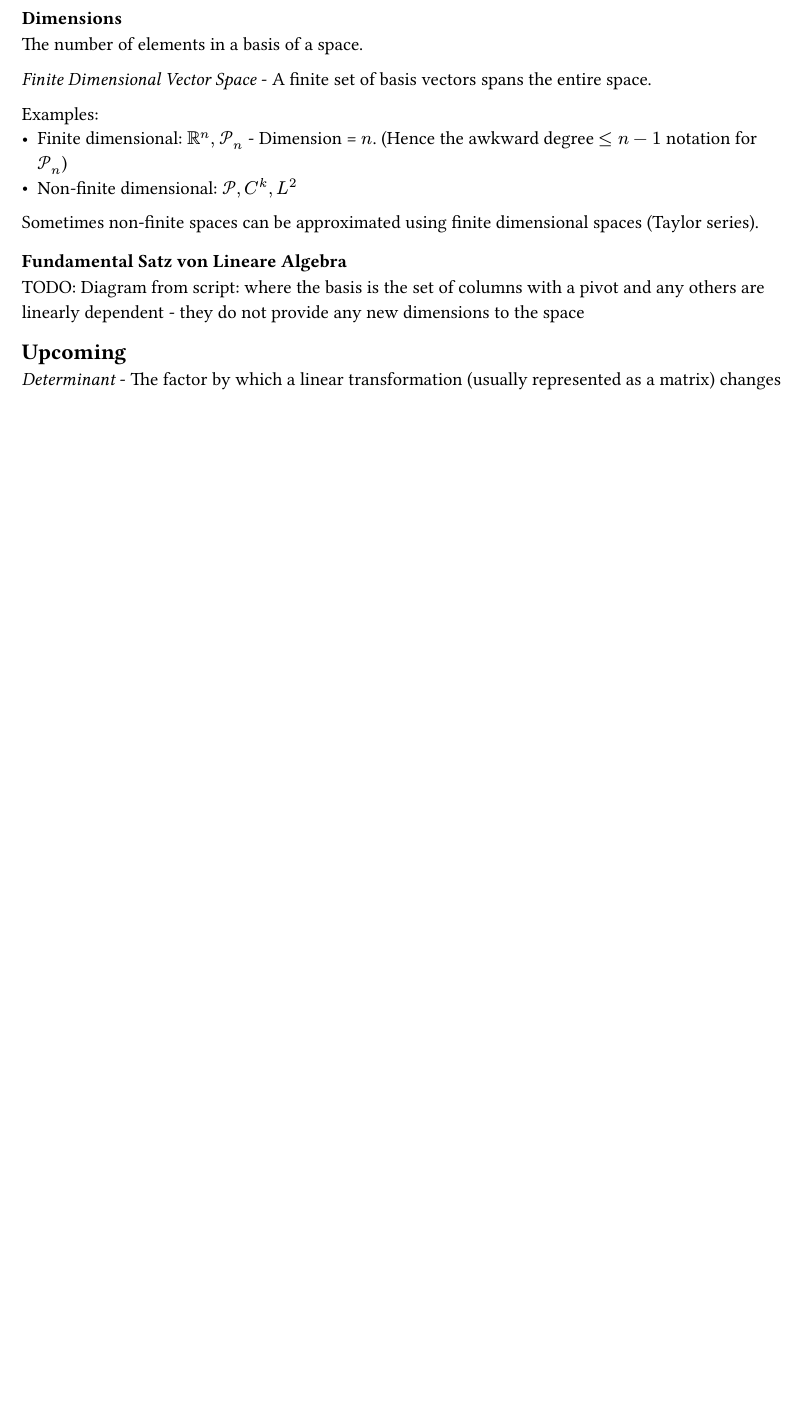
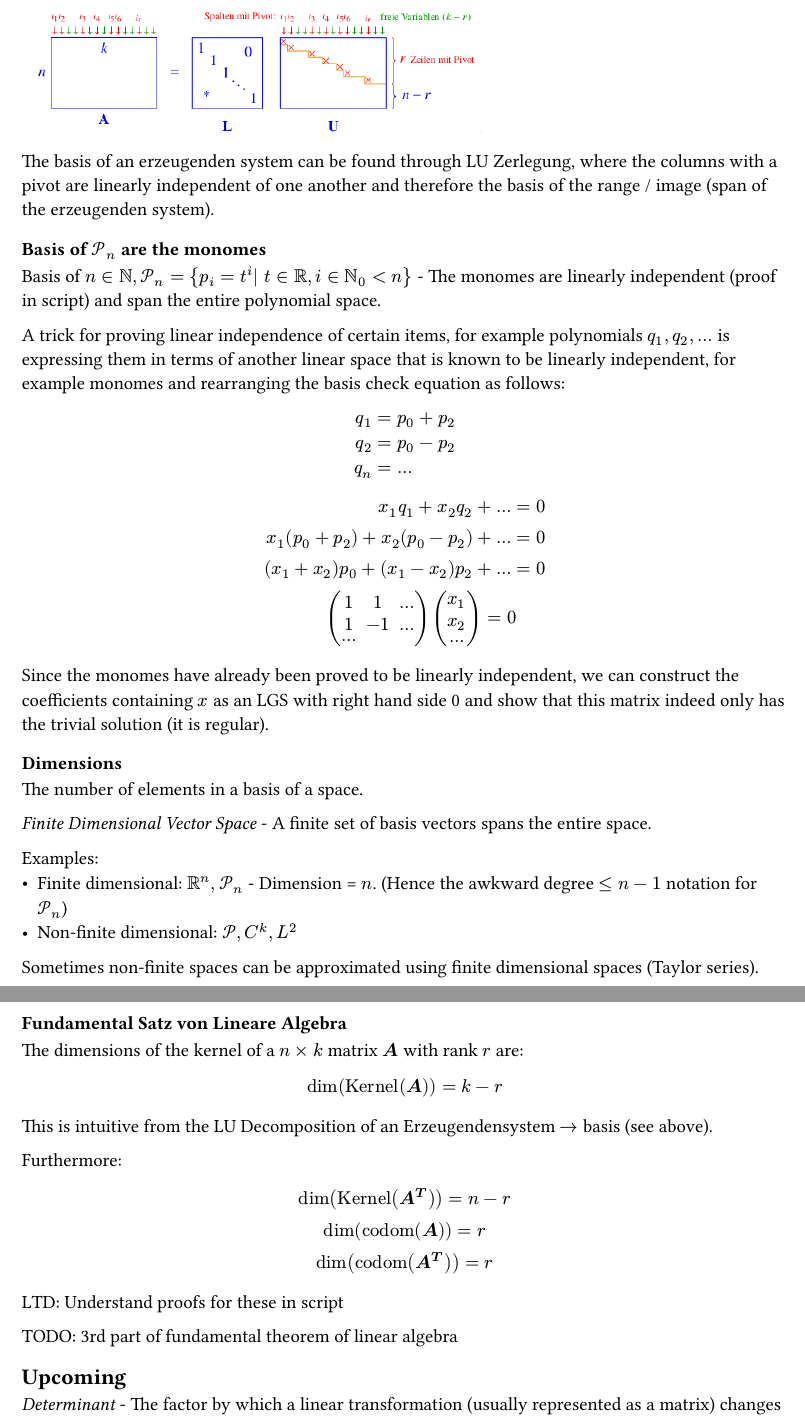
Before and after one commit to kalekdev/uni, a Typst document (semester-1/lineare-algebra/notes.typ): part of page 15 of 15 before the commit and two parts of pages 15 and 16 of 16 after it, the two joined at a grey line, cut at the place of the change, the shorter picture padded with empty space. The pictures show the PDF file semester-1/lineare-algebra/notes.pdf that the author committed with the source.

Commit message:
Linalg basis notes and exercise

```diff
--- a/semester-1/lineare-algebra/notes.typ
+++ b/semester-1/lineare-algebra/notes.typ
@@ -518,7 +518,28 @@ If only the trivial solution exists for $bold(x)$ (A is regular), all vectors $b
 
-_Basis_ - A set of linearly independent vectors that spans the entire linear space (minimal Erzeugenden system). There can be several independent bases in a space, but all bases have the same number of elements.
+_Basis_ - A set of linearly independent vectors that spans the entire linear space (minimal Erzeugenden system) and stay completely within the linear space (not allowed to span the parent space as well). There can be several independent bases in a space, but all bases have the same number of elements.
 
 _Canonical basis_ - Special basis for each space, for example $e_x, e_y, e_z in RR^3$
+
+#image("images/lu-base.png", width: 60%)
+The basis of an erzeugenden system can be found through LU Zerlegung, where the columns with a pivot are linearly independent of one another and therefore the basis of the range / image (span of the erzeugenden system).
+
+==== Basis of $cal(P)_n$ are the monomes
+Basis of $n in NN, cal(P)_n = {p_(i) = t^(i)| t in RR, i in NN_0 < n}$ - The monomes are linearly independent (proof in script) and span the entire polynomial space.
+
+A trick for proving linear independence of certain items, for example polynomials $q_1, q_2, ...$ is expressing them in terms of another linear space that is known to be linearly independent, for example monomes and rearranging the basis check equation as follows:
+$
+  q_1 &= p_0 + p_2\
+  q_2 &= p_0-p_2\
+  q_n &= ...\
+$
+$
+  x_1 q_1 + x_2 q_2 + ... &= 0\
+  x_1(p_0 + p_2) + x_2 (p_0-p_2) + ... &= 0\
+  (x_1 + x_2)p_0 + (x_1 - x_2)p_2 + ... &= 0\
+  mat(1, 1, ...; 1, -1, ...; ...) vec(x_1, x_2, ...) = 0\
+$
+Since the monomes have already been proved to be linearly independent, we can construct the coefficients containing $x$ as an LGS with right hand side 0 and show that this matrix indeed only has the trivial solution (it is regular).
+
 
 === Dimensions
 The number of elements in a basis of a space.
@@ -534,5 +557,20 @@ Sometimes non-finite spaces can be approximated using finite dimensional spaces
 === Fundamental Satz von Lineare Algebra
-TODO: Diagram from script: where the basis is the set of columns with a pivot and any others are linearly dependent - they do not provide any new dimensions to the space
+The dimensions of the kernel of a $n times k$ matrix $bold(A)$ with rank $r$ are:
+$
+  dim("Kernel"(bold(A))) = k -r
+$
+This is intuitive from the LU Decomposition of an Erzeugendensystem $->$ basis (see above).
+
+Furthermore:
+$
+  dim("Kernel"(bold(A^T))) = n - r\
+  dim("codom"(bold(A))) = r\
+  dim("codom"(bold(A^T))) = r\
+$
+
+LTD: Understand proofs for these in script
+
+TODO: 3rd part of fundamental theorem of linear algebra
 
 == Upcoming
 _Determinant_ - The factor by which a linear transformation (usually represented as a matrix) changes any area / volume in space. Can only be computed for square matrices.
```
Also changed, not shown: semester-1/lineare-algebra/exercises/legendre-polynomials.typ (added, +45 -0 lines), semester-1/lineare-algebra/exercises/legendre-polynomials.pdf (added), semester-1/lineare-algebra/images/dimensions.png (added), semester-1/lineare-algebra/images/lu-base.png (added), semester-1/lineare-algebra/notes.pdf, semester-1/lineare-algebra/notes.typ (14 more changed lines).
